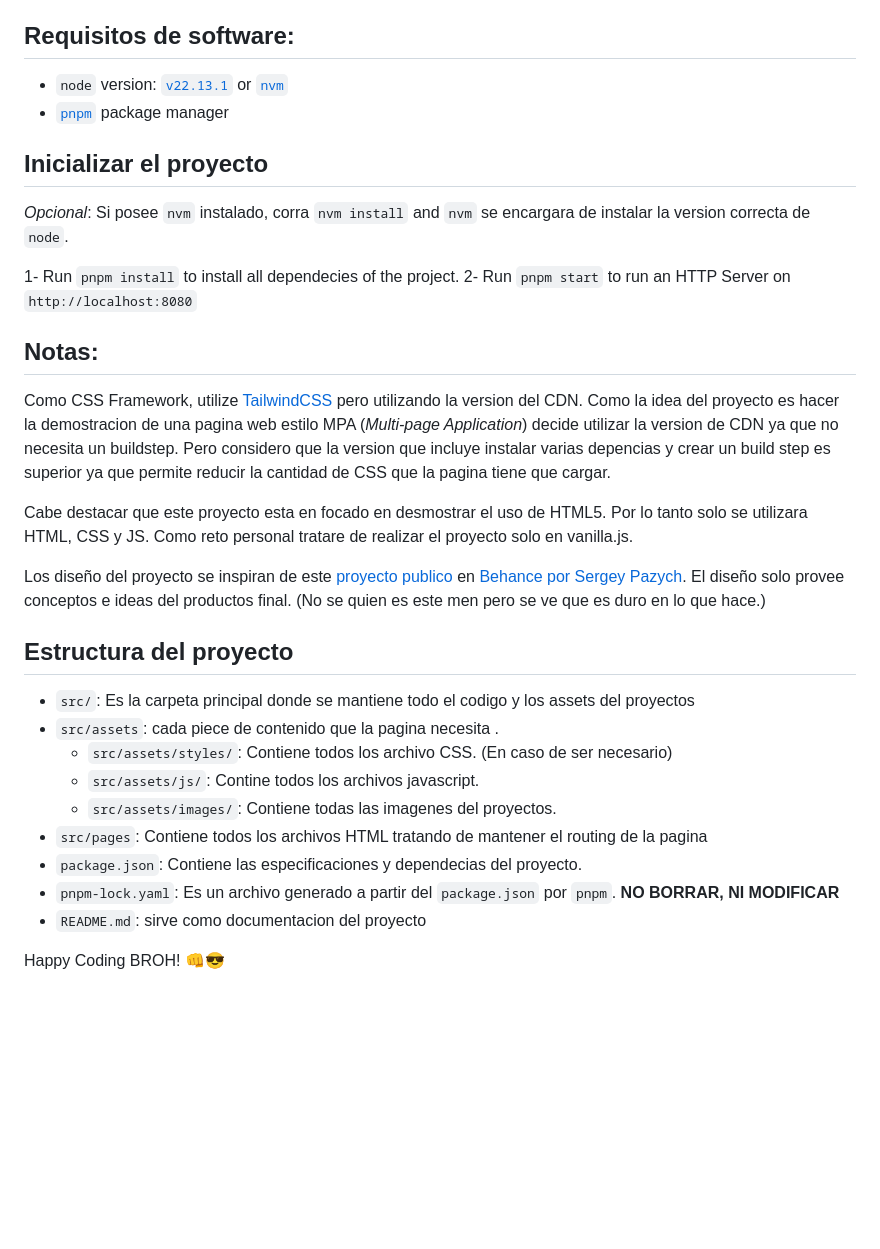
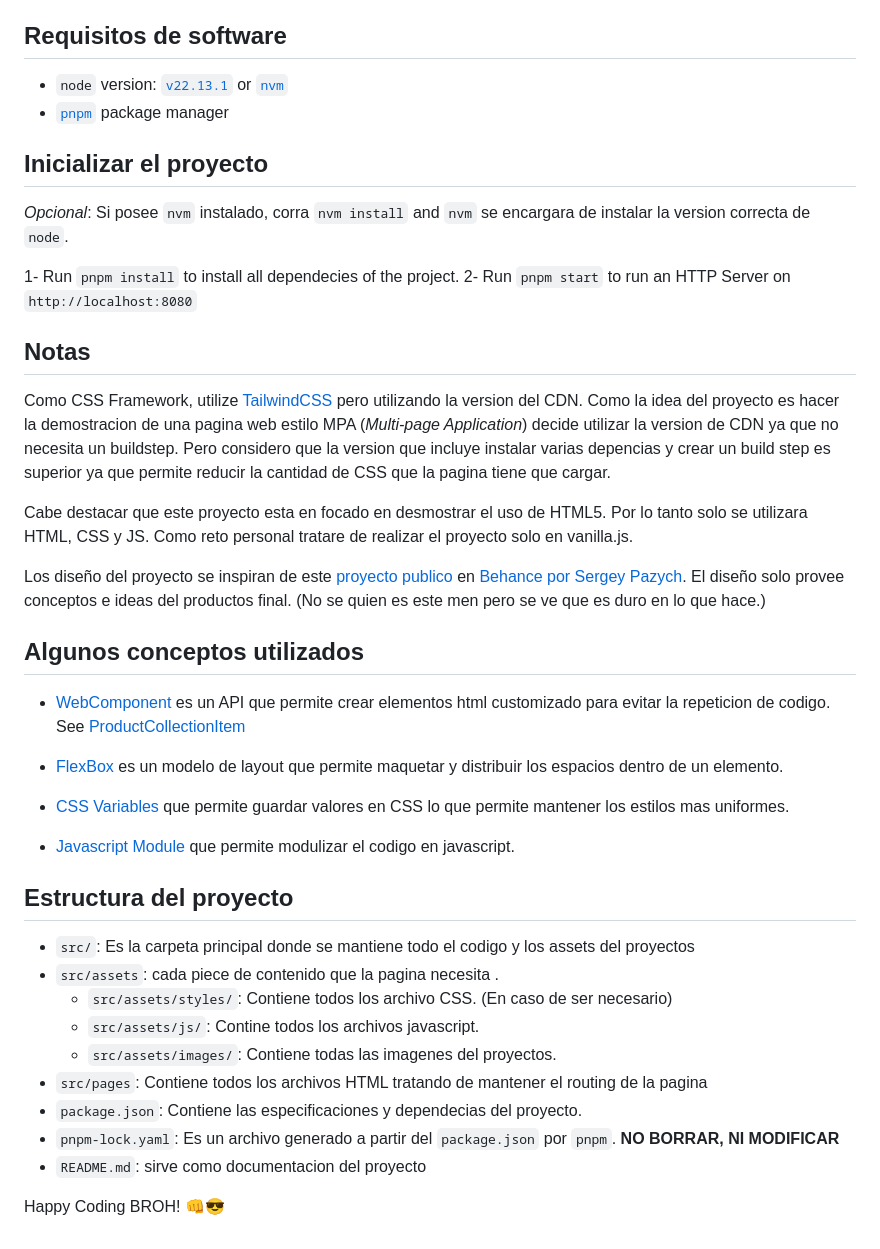
Before and after one commit to adrisongomez/programming-the-internet-master-week-2, a Markdown page: README.md, the part around the change. Drawn GitHub-style; blank space fills up the shorter version.

Commit message:
feat: update README.md with additional details
- Added missing title punctuation and new sections
- Included concepts like WebComponent, FlexBox, CSS Variables, and JS Modules
- Improved project structure description

```diff
--- a/README.md
+++ b/README.md
@@ -9,7 +9,8 @@
 - La página debe ser no solo funcional sino también estéticamente atractiva.
 - Incluir interactividad y creatividad en el diseño para demostrar comprensión de las capacidades de HTML5 y CSS3.
 
-## Requisitos de software:
+## Requisitos de software
+
 - `node` version: [`v22.13.1`](https://nodejs.org/en/download) or [`nvm`](https://github.com/nvm-sh/nvm)
 - [`pnpm`](https://pnpm.io/installation) package manager
 
@@ -20,8 +21,7 @@
 1- Run `pnpm install` to install all dependecies of the project.
 2- Run `pnpm start` to run an HTTP Server on `http://localhost:8080`
 
-
-## Notas:
+## Notas
 
 Como CSS Framework, utilize [TailwindCSS](https://tailwindcss.com/docs/installation/play-cdn) pero utilizando la version del CDN. Como la idea del proyecto es hacer la demostracion de una pagina web estilo MPA (*Multi-page Application*) decide utilizar la version de CDN ya que no necesita un buildstep. Pero considero que la version que incluye instalar varias depencias y crear un build step es superior ya que permite reducir la cantidad de CSS que la pagina tiene que cargar.
 
@@ -29,17 +29,26 @@ Cabe destacar que este proyecto esta en focado en desmostrar el uso de HTML5. Po
 
 Los diseño del proyecto se inspiran de este [proyecto publico](https://www.behance.net/gallery/154022259/Ecommerce-UIUX-site-Web-design-?tracking_source=search_projects|Ecommerce+Site+web+design&l=3) en [Behance por Sergey Pazych](https://www.behance.net/pazychsergey). El diseño solo provee conceptos e ideas del productos final. (No se quien es este men pero se ve que es duro en lo que hace.)
 
+## Algunos conceptos utilizados
+
+- [WebComponent](https://developer.mozilla.org/es/docs/Web/API/Web_components) es un API que permite crear elementos html customizado para evitar la repeticion de codigo. See [ProductCollectionItem]('./src/assets/js/components/ProductCollectionItem.js')
+
+- [FlexBox](https://developer.mozilla.org/es/docs/Web/CSS/CSS_flexible_box_layout/Basic_concepts_of_flexbox) es un modelo de layout que permite maquetar y distribuir los espacios dentro de un elemento.
+
+- [CSS Variables](https://developer.mozilla.org/es/docs/Web/CSS/CSS_cascading_variables/Using_CSS_custom_properties) que permite guardar valores en CSS lo que permite mantener los estilos mas uniformes.
+
+- [Javascript Module](https://developer.mozilla.org/es/docs/Web/JavaScript/Guide/Modules) que permite modulizar el codigo en javascript.
+
 ## Estructura del proyecto
 
 - `src/`: Es la carpeta principal donde se mantiene todo el codigo y los assets del proyectos
 - `src/assets`: cada piece de contenido que la pagina necesita .
-    - `src/assets/styles/`: Contiene todos los archivo CSS. (En caso de ser necesario)
-    - `src/assets/js/`: Contine todos los archivos javascript.
-    - `src/assets/images/`: Contiene todas las imagenes del proyectos.
+  - `src/assets/styles/`: Contiene todos los archivo CSS. (En caso de ser necesario)
+  - `src/assets/js/`: Contine todos los archivos javascript.
+  - `src/assets/images/`: Contiene todas las imagenes del proyectos.
 - `src/pages`: Contiene todos los archivos HTML tratando de mantener el routing de la pagina
 - `package.json`: Contiene las especificaciones y dependecias del proyecto.
 - `pnpm-lock.yaml`: Es un archivo generado a partir del `package.json` por `pnpm`. **NO BORRAR, NI MODIFICAR**
 - `README.md`: sirve como documentacion del proyecto
 
-
 Happy Coding BROH! 👊😎
```
